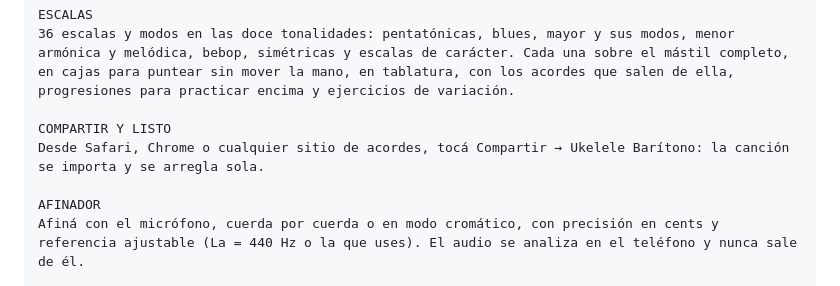
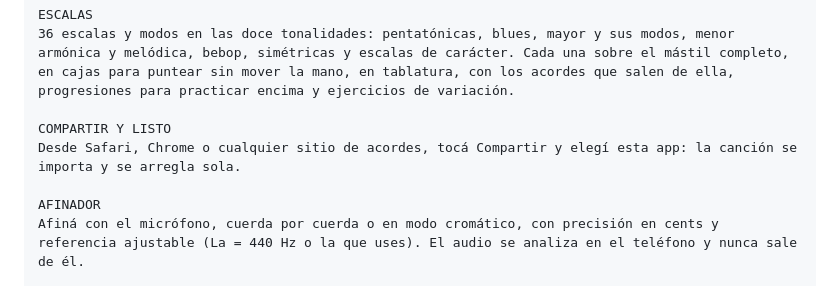
Before and after one commit to ifguido/UkeleleBaritono, a Markdown page: mobile/store/listing.md, the part around the change. Drawn GitHub-style.

Commit message:
La descripción de la tienda no repite el nombre de la app
Co-Authored-By: Claude Opus 5.5 <noreply@anthropic.com>

```diff
--- a/mobile/store/listing.md
+++ b/mobile/store/listing.md
@@ -47,7 +47,7 @@ ESCALAS
 36 escalas y modos en las doce tonalidades: pentatónicas, blues, mayor y sus modos, menor armónica y melódica, bebop, simétricas y escalas de carácter. Cada una sobre el mástil completo, en cajas para puntear sin mover la mano, en tablatura, con los acordes que salen de ella, progresiones para practicar encima y ejercicios de variación.
 
 COMPARTIR Y LISTO
-Desde Safari, Chrome o cualquier sitio de acordes, tocá Compartir → Ukelele Barítono: la canción se importa y se arregla sola.
+Desde Safari, Chrome o cualquier sitio de acordes, tocá Compartir y elegí esta app: la canción se importa y se arregla sola.
 
 AFINADOR
 Afiná con el micrófono, cuerda por cuerda o en modo cromático, con precisión en cents y referencia ajustable (La = 440 Hz o la que uses). El audio se analiza en el teléfono y nunca sale de él.
```
